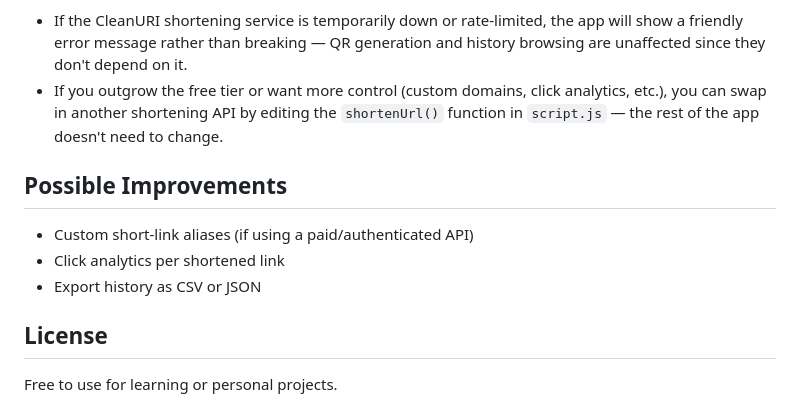
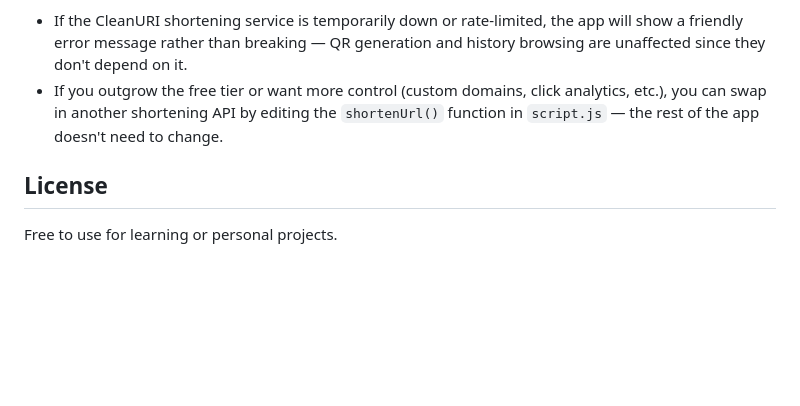
Before and after one commit to kaviya-ux/url-shortener-qr, a Markdown page: README.md, the part around the change. Drawn GitHub-style; blank space fills up the shorter version.

Commit message:
Possible Improvements section
Removed possible improvements section from README.

```diff
--- a/README.md
+++ b/README.md
@@ -60,12 +60,6 @@ This project intentionally uses two APIs that require **no signup and no API key
 - If the CleanURI shortening service is temporarily down or rate-limited, the app will show a friendly error message rather than breaking — QR generation and history browsing are unaffected since they don't depend on it.
 - If you outgrow the free tier or want more control (custom domains, click analytics, etc.), you can swap in another shortening API by editing the `shortenUrl()` function in `script.js` — the rest of the app doesn't need to change.
 
-## Possible Improvements
-
-- Custom short-link aliases (if using a paid/authenticated API)
-- Click analytics per shortened link
-- Export history as CSV or JSON
-
 ## License
 
 Free to use for learning or personal projects.
```
